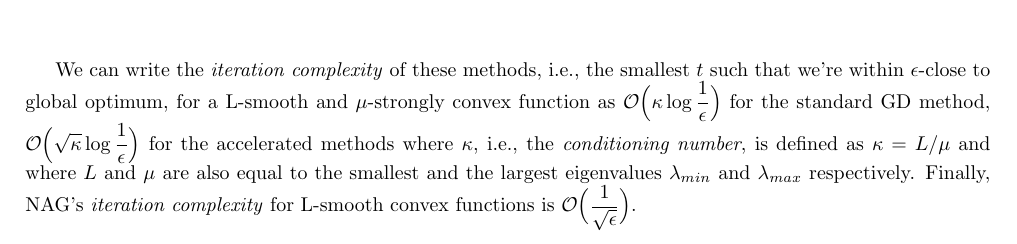
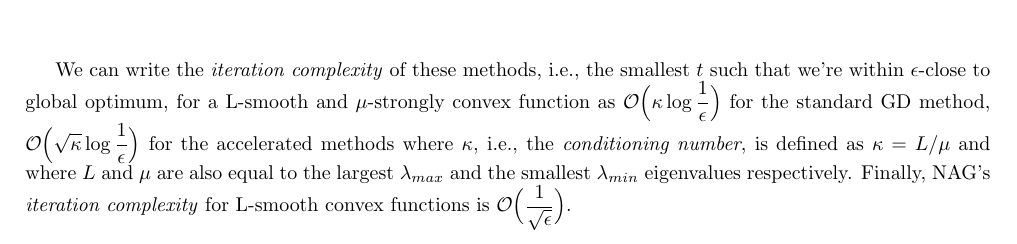
Before and after one commit to dmeoli/optiml, a LaTeX document (notebooks/optimization/tex/CM_report.tex, which reads notebooks/optimization/tex/methods.tex): part of page 27 of 49, cut so that both start at the same text. Compiled offline with pdfLaTeX.

Commit message:
fixed tex(s)

```diff
--- a/notebooks/optimization/tex/methods.tex
+++ b/notebooks/optimization/tex/methods.tex
@@ -276,7 +276,7 @@ Nesterov's momentum brings the rate of convergence from $\displaystyle \mathcal{
 
 \bigskip
 
-We can write the \emph{iteration complexity} of these methods, i.e., the smallest $t$ such that we’re within $\epsilon$-close to global optimum, for a L-smooth and $\mu$-strongly convex function as $\displaystyle \mathcal{O}\Big(\kappa \log \frac{1}{\epsilon}\Big)$ for the standard GD method, $\displaystyle \mathcal{O}\Big(\sqrt{\kappa}\log \frac{1}{\epsilon}\Big)$ for the accelerated methods where $\kappa$, i.e., the \emph{conditioning number}, is defined as $\kappa = L/\mu$ and where $L$ and $\mu$ are also equal to the smallest and the largest eigenvalues $\lambda_{min}$ and $\lambda_{max}$ respectively. Finally, NAG's \emph{iteration complexity} for L-smooth convex functions is $\displaystyle \mathcal{O}\Big(\frac{1}{\sqrt{\epsilon}}\Big)$.
+We can write the \emph{iteration complexity} of these methods, i.e., the smallest $t$ such that we’re within $\epsilon$-close to global optimum, for a L-smooth and $\mu$-strongly convex function as $\displaystyle \mathcal{O}\Big(\kappa \log \frac{1}{\epsilon}\Big)$ for the standard GD method, $\displaystyle \mathcal{O}\Big(\sqrt{\kappa}\log \frac{1}{\epsilon}\Big)$ for the accelerated methods where $\kappa$, i.e., the \emph{conditioning number}, is defined as $\kappa = L/\mu$ and where $L$ and $\mu$ are also equal to the largest $\lambda_{max}$ and the smallest $\lambda_{min}$ eigenvalues respectively. Finally, NAG's \emph{iteration complexity} for L-smooth convex functions is $\displaystyle \mathcal{O}\Big(\frac{1}{\sqrt{\epsilon}}\Big)$.
 
 \pagebreak
 
```
Also changed, not shown: notebooks/optimization/tex/CM_report.pdf, notebooks/optimization/tex/methods.tex (2 more changed lines).
